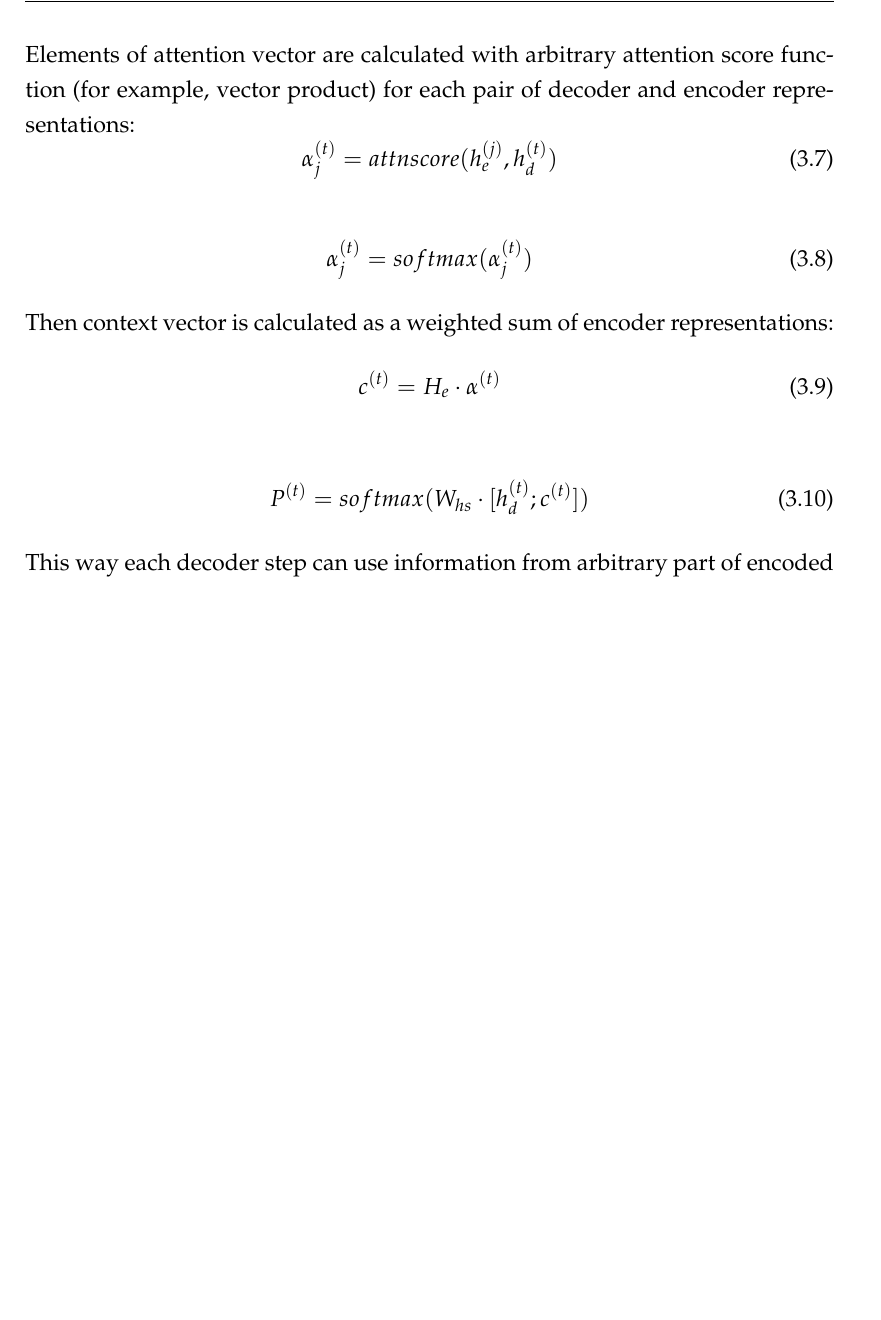
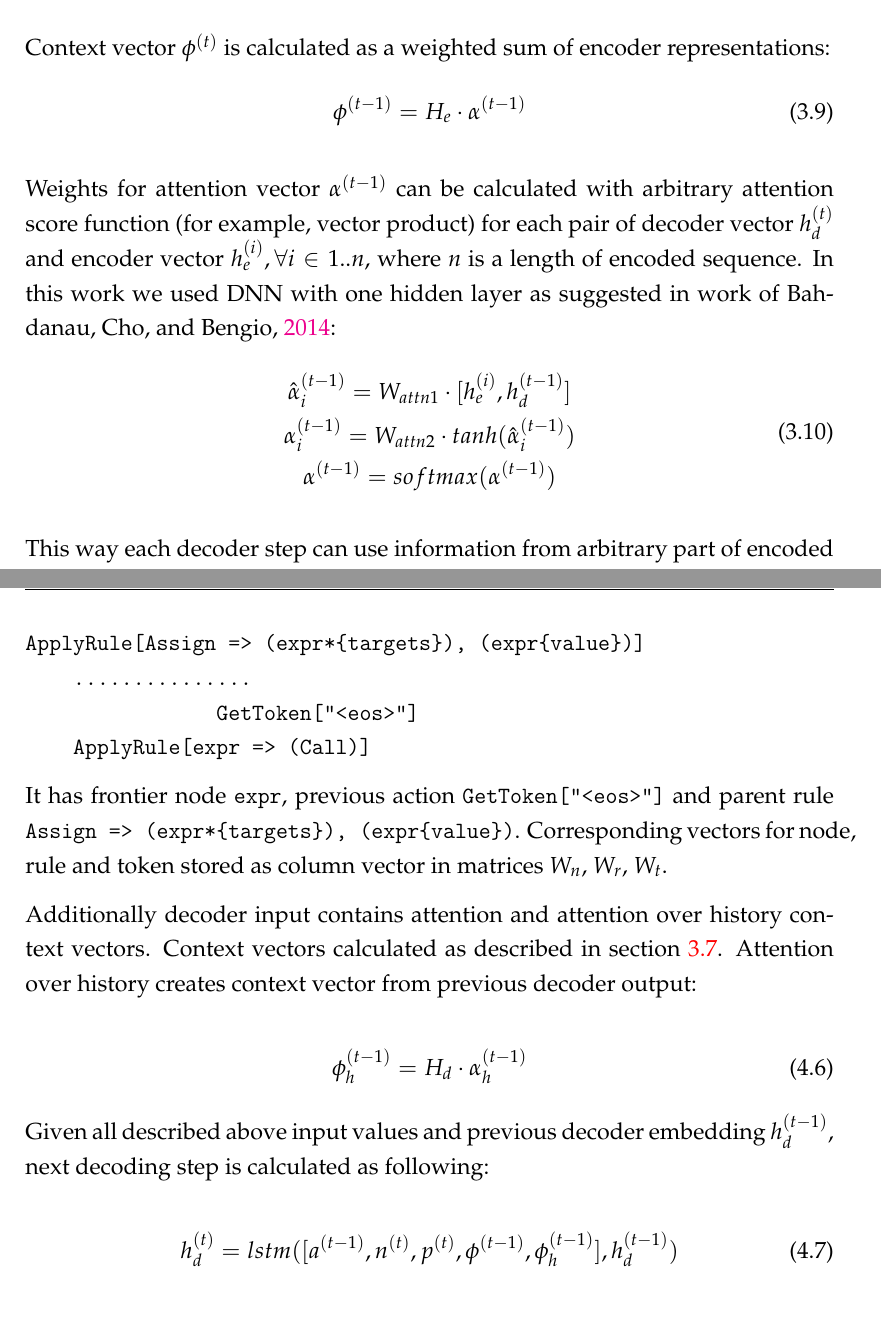
Before and after one commit to tsdaemon/master-thesis, a LaTeX thesis (main.tex, which reads Chapters/Chapter3.tex, Chapters/Chapter4.tex): part of page 28 of 48 before the commit and two parts of pages 27 and 37 of 50 after it, the two joined at a grey line, cut at the place of the change, the shorter picture padded with empty space. Compiled offline with pdfLaTeX.

Commit message:
Changes from papeeria

```diff
--- a/Chapters/Chapter3.tex
+++ b/Chapters/Chapter3.tex
@@ -204,2 +215,3 @@ This problem can be solved with attention technique. Its basic idea is to replac
 
 \begin{equation}
+h_d^{(t)} = lstm([w^{(t)}, \phi^{(t-1)}], h_d^{(t-1)})
@@ -215,26 +226,20 @@ h_d^{(t)} = enc([embed(w^{(t)});c^{(t-1)}], h_d^{(t-1)})
 \label{fig:seq2seq}
 \end{figure}
 
-Elements of attention vector are calculated with arbitrary attention score function (for example, vector product) for each pair of decoder and encoder representations:
+Context vector $\phi^{(t)}$ is calculated as a weighted sum of encoder representations:
 \begin{equation}
-\alpha_j^{(t)} = attnscore(h_e^{(j)}, h_d^{(t)})
-\label{attn:alpha}
+	\phi^{(t-1)} = H_e\cdot\alpha^{(t-1)}
+	\label{attn:phi}
 \end{equation}
 
+Weights for attention vector $\alpha^{(t-1)}$ can be calculated with arbitrary attention score function (for example, vector product) for each pair of decoder vector $h_d^{(t)}$ and encoder vector $h_e^{(i)}, \forall i \in 1..n$, where $n$ is a length of encoded sequence. In this work we used DNN with one hidden layer as suggested in work of \cite{Bahdanau2014}:
 \begin{equation}
-\alpha_j^{(t)} = softmax(\alpha_j^{(t)})
-\label{attn:alpha2}
-\end{equation}
-
-Then context vector is calculated as a weighted sum of encoder representations:
-\begin{equation}
-	c^{(t)} = H_e\cdot\alpha^{(t)}
-	\label{attn:c}
-\end{equation}
-
-\begin{equation}
-	P^{(t)} = softmax(W_{hs}\cdot[h_d^{(t)};c^{(t)}])
-\label{attn:P}
+\begin{gathered}
+\hat{\alpha}_i^{(t-1)} = W_{attn1} \cdot [h_e^{(i)}, h_d^{(t-1)}] \\
+\alpha_i^{(t-1)} = W_{attn2} \cdot tanh(\hat{\alpha}_{i}^{(t-1)}) \\
+\alpha^{(t-1)} = softmax(\alpha^{(t-1)})
+\end{gathered}
+\label{attn:alpha}
 \end{equation}
 
 This way each decoder step can use information from arbitrary part of encoded sequence. Input sentence representation should not be limited to fixed length thought vector, and thus it can model natural language with adequate model size. An architecture of sequence-to-sequence model with attention can be seen in Fig \ref{fig:seq2seq}.
--- a/Chapters/Chapter4.tex
+++ b/Chapters/Chapter4.tex
@@ -143,7 +144,30 @@ To encode this structures we used Tree-LSTM from \cite{Tai2015}\footnote{Used py
 \subsection{Decoder}
 The decoder is RNN which sequentially generates AST model as defined in Eq. \ref{eqn:tree_probability}. Each production action naturally grounds to a step in the decoder. This way, the sequence of production rules from Ls. \ref{code:ast_production} can be interpreted as unrolling RNN time steps with some additional connections from parent action steps.
 
-We used implementation of decoder from \cite{Yin2017}. It is vanilla LSTM with additional connections which reflect the topological structure of the code syntax.
+We used implementation of decoder from \cite{Yin2017}. It is vanilla LSTM with additional connections which reflect the topological structure of the code syntax. For each decoding step input vector is concatenation of frontier node embedding $n^{(t)}$, previous action embedding $a^{(t-1)}$ and parent feeding $p^{(t)}$. Parent feeding is a concatenation of decoder hidden state from parent step $h_{dp}^({t})$ and parent rule embedding $r_p^({t})$. Consider as example step 9 in Ls.\ref{code:ast_production}:
+
+\begin{verbatim}
+ApplyRule[Assign => (expr*{targets}), (expr{value})]
+    ...............
+                GetToken["<eos>"]
+    ApplyRule[expr => (Call)]
+\end{verbatim}
+
+It has frontier node \code{expr}, previous action \code{GetToken["<eos>"]} and parent rule \code{Assign => (expr*\{targets\}), (expr\{value\})}. Corresponding vectors for node, rule and token stored as column vector in matrices $W_n$, $W_r$, $W_t$.
+
+Additionally decoder input contains attention and attention over history context vectors. Context vectors calculated as described in section \ref{attention}. Attention over history creates context vector from previous decoder output:
+
+\begin{equation}
+    \phi_h^{(t-1)} = H_d\cdot\alpha_h^{(t-1)}
+\end{equation}
+
+Given all described above input values and previous decoder embedding $h_d^{(t-1)}$, next decoding step is calculated as following:
+
+\begin{equation}
+    h_d^{(t)}=lstm([a^{(t-1)}, n^{(t)}, p^{(t)}, \phi^{(t-1)}, \phi_h^{(t-1)}], h_d^{(t-1)})
+\end{equation}
+
+
 
 \section{Learning}
 Beam search.
--- a/main.tex
+++ b/main.tex
@@ -43,7 +43,8 @@ headsepline, % Uncomment to get a line under the header
 \usepackage{listings}
 \usepackage{amssymb}
 \usepackage{hyperref}
-
+\usepackage{verbatimbox}
+\def\verbarg{{\scriptsize\makebox[2ex]{\arabic{VerbboxLineNo}}}\hspace{2ex}}
 \usepackage{mathpazo} % Use the Palatino font by default
 
 \usepackage[backend=bibtex,style=authoryear-comp, natbib=true]{biblatex} % Use the bibtex backend with the authoryear citation style (which resembles APA)
```
Also changed, not shown: Chapters/Chapter3.tex (22 more changed lines), Chapters/Chapter4.tex (9 more changed lines), main.tex (8 more changed lines).
